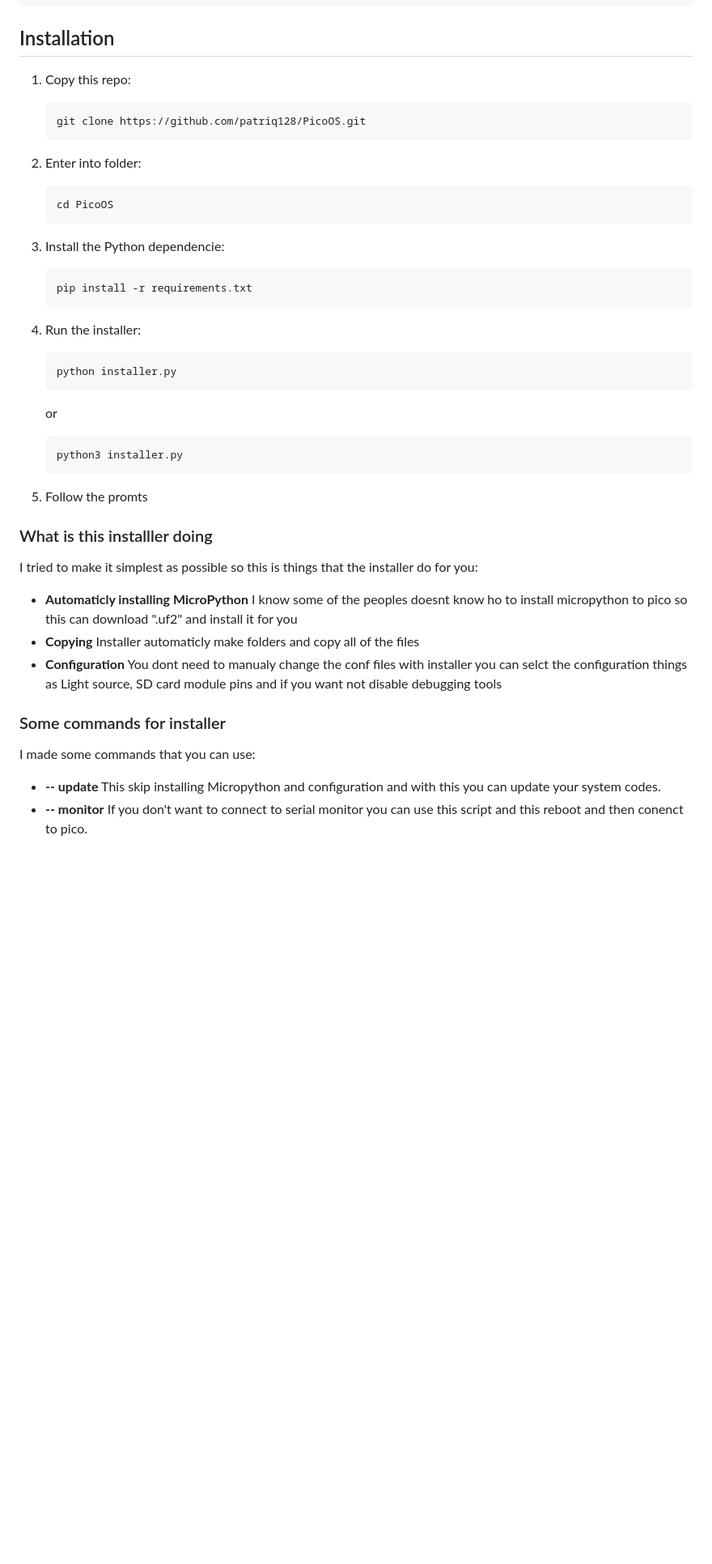
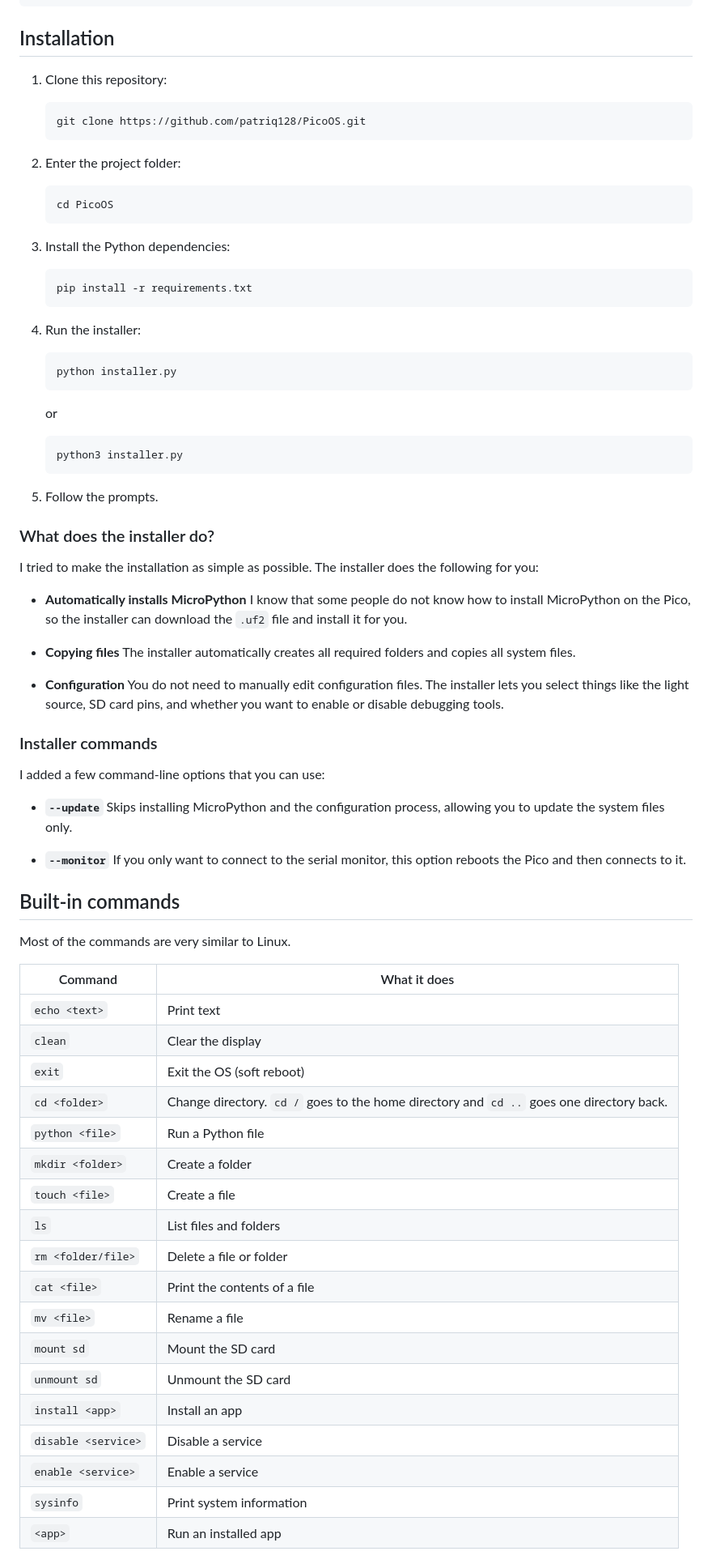
Before and after one commit to patriq128/PicoOS, a Markdown page: README.md, the part around one of its changes. Shown at 81% size. GitHub-like rendering; blank space fills up the shorter version.

````diff
--- a/README.md
+++ b/README.md
@@ -42,41 +57,83 @@ PicoOS/
 
 ## Installation
 
-1. Copy this repo:
-   ```
+1. Clone this repository:
+
+   ```bash
    git clone https://github.com/patriq128/PicoOS.git
    ```
 
-2. Enter into folder:
-   ```
+2. Enter the project folder:
+
+   ```bash
    cd PicoOS
    ```
 
-3. Install the Python dependencie:
-   ```
+3. Install the Python dependencies:
+
+   ```bash
    pip install -r requirements.txt
    ```
 
 4. Run the installer:
-   ```
+
+   ```bash
    python installer.py
    ```
+
    or
-   ```
+
+   ```bash
    python3 installer.py
    ```
 
-5. Follow the promts
+5. Follow the prompts.
 
-### What is this installler doing
-I tried to make it simplest as possible so this is things that the installer do for you:
+### What does the installer do?
 
-- **Automaticly installing MicroPython** I know some of the peoples doesnt know ho to install micropython to pico so this can download ".uf2" and install it for you
-- **Copying** Installer automaticly make folders and copy all of the files
-- **Configuration** You dont need to manualy change the conf files with installer you can selct the configuration things as Light source, SD card module pins and if you want not disable debugging tools
+I tried to make the installation as simple as possible. The installer does the following for you:
 
-### Some commands for installer
-I made some commands that you can use:
+* **Automatically installs MicroPython**
+  I know that some people do not know how to install MicroPython on the Pico, so the installer can download the `.uf2` file and install it for you.
 
-- **-- update** This skip installing Micropython and configuration and with this you can update your system codes.
-- **-- monitor** If you don't want to connect to serial monitor you can use this script and this reboot and then conenct to pico.
+* **Copying files**
+  The installer automatically creates all required folders and copies all system files.
+
+* **Configuration**
+  You do not need to manually edit configuration files. The installer lets you select things like the light source, SD card pins, and whether you want to enable or disable debugging tools.
+
+### Installer commands
+
+I added a few command-line options that you can use:
+
+* **`--update`**
+  Skips installing MicroPython and the configuration process, allowing you to update the system files only.
+
+* **`--monitor`**
+  If you only want to connect to the serial monitor, this option reboots the Pico and then connects to it.
+
+## Built-in commands
+
+Most of the commands are very similar to Linux.
+
+| Command             | What it does                                                                             |
+| ------------------- | ---------------------------------------------------------------------------------------- |
+| `echo <text>`       | Print text                                                                               |
+| `clean`             | Clear the display                                                                        |
+| `exit`              | Exit the OS (soft reboot)                                                                |
+| `cd <folder>`       | Change directory. `cd /` goes to the home directory and `cd ..` goes one directory back. |
+| `python <file>`     | Run a Python file                                                                        |
+| `mkdir <folder>`    | Create a folder                                                                          |
+| `touch <file>`      | Create a file                                                                            |
+| `ls`                | List files and folders                                                                   |
+| `rm <folder/file>`  | Delete a file or folder                                                                  |
+| `cat <file>`        | Print the contents of a file                                                             |
+| `mv <file>`         | Rename a file                                                                            |
+| `mount sd`          | Mount the SD card                                                                        |
+| `unmount sd`        | Unmount the SD card                                                                      |
+| `install <app>`     | Install an app                                                                           |
+| `disable <service>` | Disable a service                                                                        |
+| `enable <service>`  | Enable a service                                                                         |
+| `sysinfo`           | Print system information                                                                 |
+| `<app>`             | Run an installed app                                                                     |
+
````
Also changed, not shown: other parts of README.md (+77 -8 lines).
